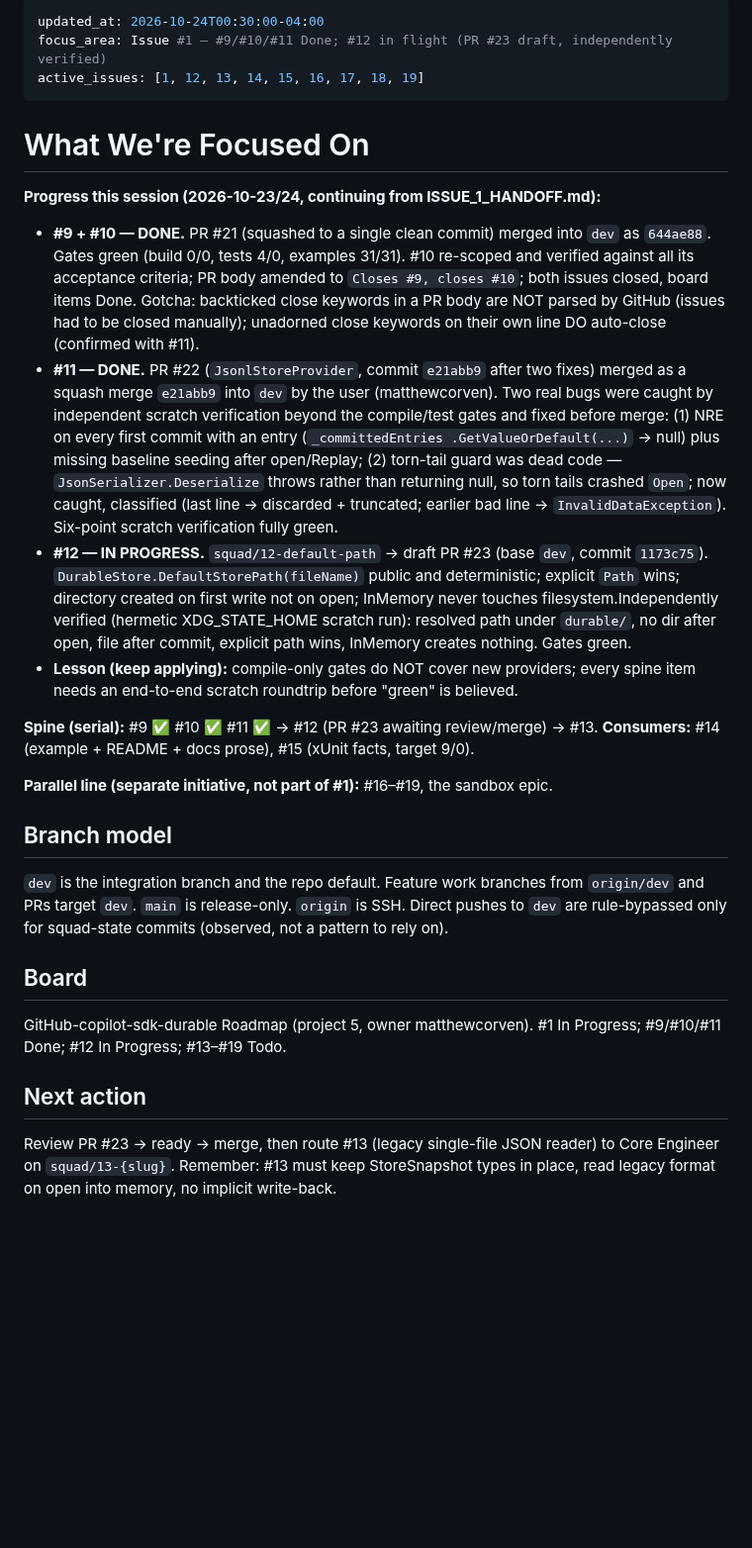
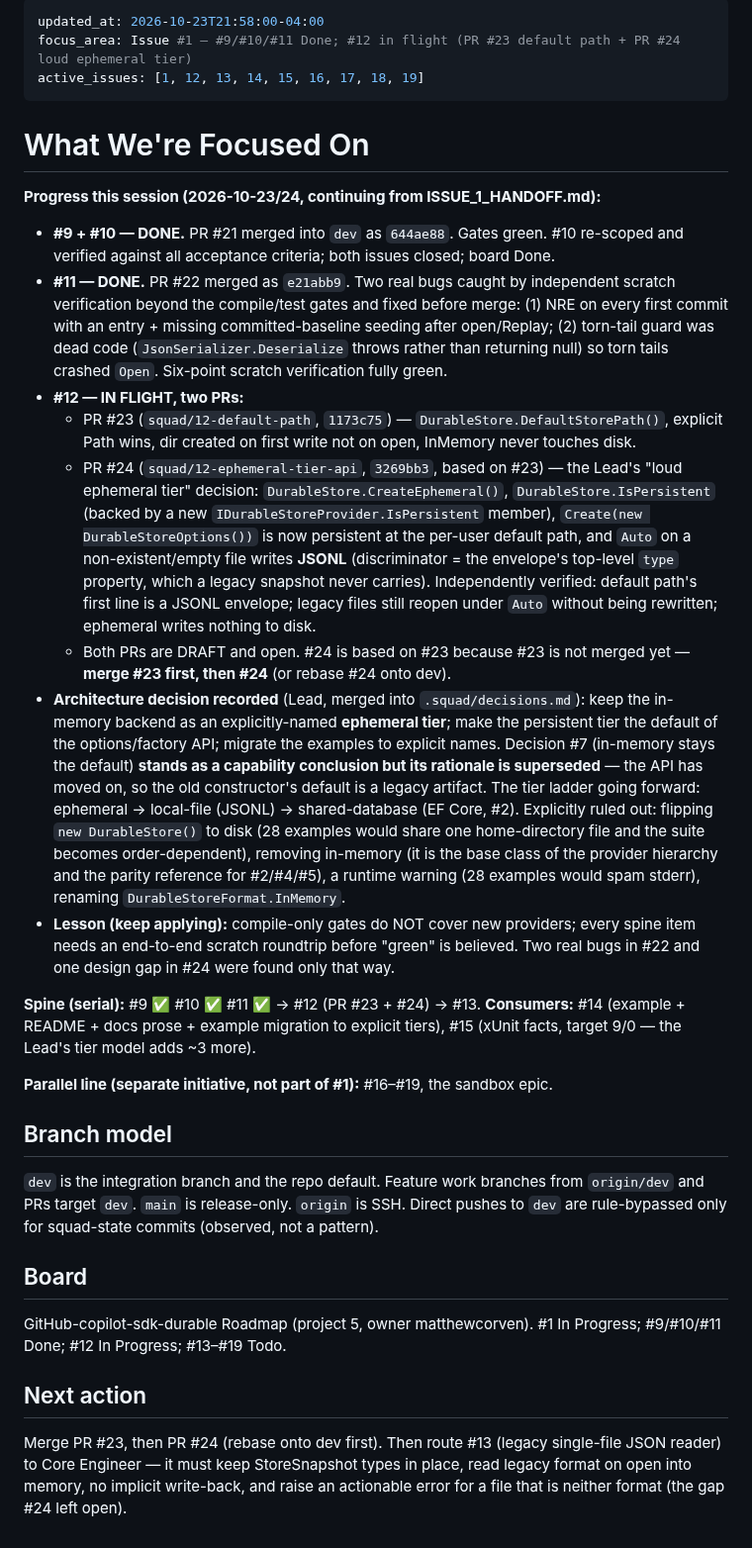
Before and after one commit to matthewcorven/github-copilot-sdk-durable, a Markdown page: .squad/identity/now.md, the part around the change. Shown at 99% size. Drawn GitHub-style; blank space fills up the shorter version.

Commit message:
chore(squad): record the ephemeral-tier decision and #12 in-flight state
Co-authored-by: Copilot <223556219+Copilot@users.noreply.github.com>

```diff
--- a/.squad/identity/now.md
+++ b/.squad/identity/now.md
@@ -1,6 +1,6 @@
 ---
-updated_at: 2026-10-24T00:30:00-04:00
-focus_area: Issue #1 — #9/#10/#11 Done; #12 in flight (PR #23 draft, independently verified)
+updated_at: 2026-10-23T21:58:00-04:00
+focus_area: Issue #1 — #9/#10/#11 Done; #12 in flight (PR #23 default path + PR #24 loud ephemeral tier)
 active_issues: [1, 12, 13, 14, 15, 16, 17, 18, 19]
 ---
 
@@ -8,32 +8,43 @@ active_issues: [1, 12, 13, 14, 15, 16, 17, 18, 19]
 
 **Progress this session (2026-10-23/24, continuing from ISSUE_1_HANDOFF.md):**
 
-- **#9 + #10 — DONE.** PR #21 (squashed to a single clean commit) merged into `dev`
-  as `644ae88`. Gates green (build 0/0, tests 4/0, examples 31/31). #10 re-scoped and
-  verified against all its acceptance criteria; PR body amended to `Closes #9, closes #10`;
-  both issues closed, board items Done. Gotcha: backticked close keywords in a PR body
-  are NOT parsed by GitHub (issues had to be closed manually); unadorned close keywords
-  on their own line DO auto-close (confirmed with #11).
-- **#11 — DONE.** PR #22 (`JsonlStoreProvider`, commit `e21abb9` after two fixes)
-  merged as a squash merge `e21abb9` into `dev` by the user (matthewcorven). Two real
-  bugs were caught by independent scratch verification beyond the compile/test gates and
-  fixed before merge: (1) NRE on every first commit with an entry (`_committedEntries
-  .GetValueOrDefault(...)` → null) plus missing baseline seeding after open/Replay;
-  (2) torn-tail guard was dead code — `JsonSerializer.Deserialize` throws rather than
-  returning null, so torn tails crashed `Open`; now caught, classified (last line →
-  discarded + truncated; earlier bad line → `InvalidDataException`). Six-point scratch
-  verification fully green.
-- **#12 — IN PROGRESS.** `squad/12-default-path` → draft PR #23 (base `dev`, commit
-  `1173c75`). `DurableStore.DefaultStorePath(fileName)` public and deterministic;
-  explicit `Path` wins; directory created on first write not on open; InMemory never
-  touches filesystem.Independently verified (hermetic XDG_STATE_HOME scratch run):
-  resolved path under `durable/`, no dir after open, file after commit, explicit path
-  wins, InMemory creates nothing. Gates green.
-- **Lesson (keep applying):** compile-only gates do NOT cover new providers; every
-  spine item needs an end-to-end scratch roundtrip before "green" is believed.
+- **#9 + #10 — DONE.** PR #21 merged into `dev` as `644ae88`. Gates green. #10 re-scoped
+  and verified against all acceptance criteria; both issues closed; board Done.
+- **#11 — DONE.** PR #22 merged as `e21abb9`. Two real bugs caught by independent scratch
+  verification beyond the compile/test gates and fixed before merge: (1) NRE on every first
+  commit with an entry + missing committed-baseline seeding after open/Replay; (2) torn-tail
+  guard was dead code (`JsonSerializer.Deserialize` throws rather than returning null) so
+  torn tails crashed `Open`. Six-point scratch verification fully green.
+- **#12 — IN FLIGHT, two PRs:**
+  - PR #23 (`squad/12-default-path`, `1173c75`) — `DurableStore.DefaultStorePath()`,
+    explicit Path wins, dir created on first write not on open, InMemory never touches disk.
+  - PR #24 (`squad/12-ephemeral-tier-api`, `3269bb3`, based on #23) — the Lead's
+    "loud ephemeral tier" decision: `DurableStore.CreateEphemeral()`, `DurableStore.IsPersistent`
+    (backed by a new `IDurableStoreProvider.IsPersistent` member), `Create(new DurableStoreOptions())`
+    is now persistent at the per-user default path, and `Auto` on a non-existent/empty file
+    writes **JSONL** (discriminator = the envelope's top-level `type` property, which a legacy
+    snapshot never carries). Independently verified: default path's first line is a JSONL
+    envelope; legacy files still reopen under `Auto` without being rewritten; ephemeral writes
+    nothing to disk.
+  - Both PRs are DRAFT and open. #24 is based on #23 because #23 is not merged yet — **merge
+    #23 first, then #24** (or rebase #24 onto dev).
+- **Architecture decision recorded** (Lead, merged into `.squad/decisions.md`): keep the
+  in-memory backend as an explicitly-named **ephemeral tier**; make the persistent tier the
+  default of the options/factory API; migrate the examples to explicit names. Decision #7
+  (in-memory stays the default) **stands as a capability conclusion but its rationale is
+  superseded** — the API has moved on, so the old constructor's default is a legacy artifact.
+  The tier ladder going forward: ephemeral → local-file (JSONL) → shared-database (EF Core, #2).
+  Explicitly ruled out: flipping `new DurableStore()` to disk (28 examples would share one
+  home-directory file and the suite becomes order-dependent), removing in-memory (it is the
+  base class of the provider hierarchy and the parity reference for #2/#4/#5), a runtime
+  warning (28 examples would spam stderr), renaming `DurableStoreFormat.InMemory`.
+- **Lesson (keep applying):** compile-only gates do NOT cover new providers; every spine item
+  needs an end-to-end scratch roundtrip before "green" is believed. Two real bugs in #22 and
+  one design gap in #24 were found only that way.
 
-**Spine (serial):** #9 ✅ #10 ✅ #11 ✅ → #12 (PR #23 awaiting review/merge) → #13.
-**Consumers:** #14 (example + README + docs prose), #15 (xUnit facts, target 9/0).
+**Spine (serial):** #9 ✅ #10 ✅ #11 ✅ → #12 (PR #23 + #24) → #13.
+**Consumers:** #14 (example + README + docs prose + example migration to explicit tiers),
+#15 (xUnit facts, target 9/0 — the Lead's tier model adds ~3 more).
 
 **Parallel line (separate initiative, not part of #1):** #16–#19, the sandbox epic.
 
@@ -41,8 +52,7 @@ active_issues: [1, 12, 13, 14, 15, 16, 17, 18, 19]
 
 `dev` is the integration branch and the repo default. Feature work branches from
 `origin/dev` and PRs target `dev`. `main` is release-only. `origin` is SSH.
-Direct pushes to `dev` are rule-bypassed only for squad-state commits (observed, not
-a pattern to rely on).
+Direct pushes to `dev` are rule-bypassed only for squad-state commits (observed, not a pattern).
 
 ## Board
 
@@ -51,6 +61,7 @@ GitHub-copilot-sdk-durable Roadmap (project 5, owner matthewcorven).
 
 ## Next action
 
-Review PR #23 → ready → merge, then route #13 (legacy single-file JSON reader) to
-Core Engineer on `squad/13-{slug}`. Remember: #13 must keep StoreSnapshot types in
-place, read legacy format on open into memory, no implicit write-back.
+Merge PR #23, then PR #24 (rebase onto dev first). Then route #13 (legacy single-file JSON
+reader) to Core Engineer — it must keep StoreSnapshot types in place, read legacy format on
+open into memory, no implicit write-back, and raise an actionable error for a file that is
+neither format (the gap #24 left open).
```
